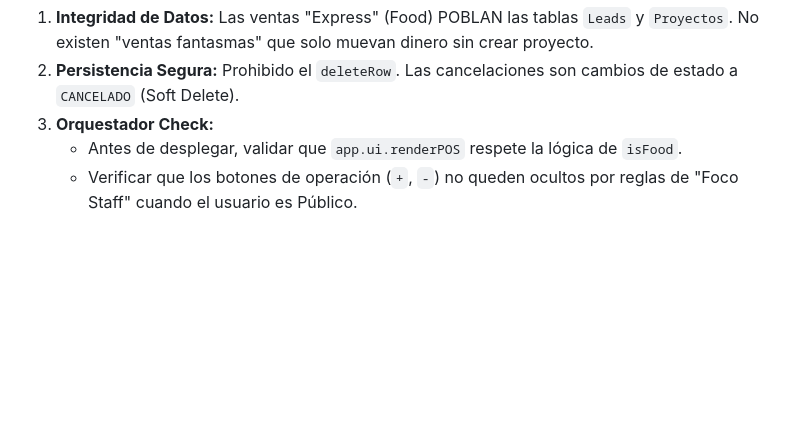
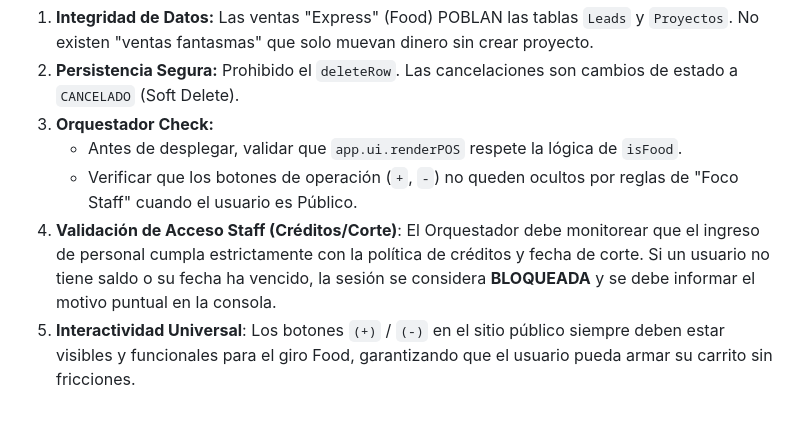
Before and after one commit to SUITORG/BITE, a Markdown page: .agent/workflows/manual-operativo.md, the part around the change. Rendered like a GitHub page; blank space fills up the shorter version.

Commit message:
Integrity: Restored 100% of technical rules in Master Manual Operativo (Credits and Session Security).

```diff
--- a/.agent/workflows/manual-operativo.md
+++ b/.agent/workflows/manual-operativo.md
@@ -91,3 +91,5 @@ El flujo DEBE ser estrictamente secuencial:
 3.  **Orquestador Check:**
     - Antes de desplegar, validar que `app.ui.renderPOS` respete la lógica de `isFood`.
     - Verificar que los botones de operación (`+`, `-`) no queden ocultos por reglas de "Foco Staff" cuando el usuario es Público.
+4.  **Validación de Acceso Staff (Créditos/Corte)**: El Orquestador debe monitorear que el ingreso de personal cumpla estrictamente con la política de créditos y fecha de corte. Si un usuario no tiene saldo o su fecha ha vencido, la sesión se considera **BLOQUEADA** y se debe informar el motivo puntual en la consola.
+5.  **Interactividad Universal**: Los botones `(+)` / `(-)` en el sitio público siempre deben estar visibles y funcionales para el giro Food, garantizando que el usuario pueda armar su carrito sin fricciones.
```
